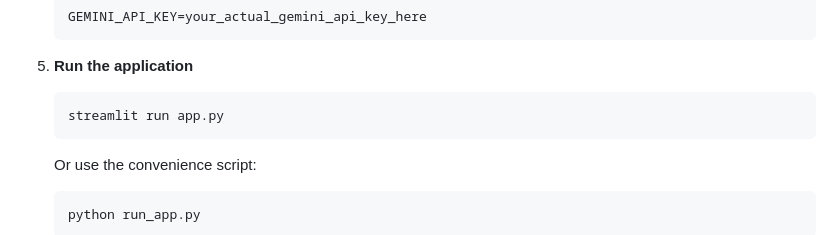
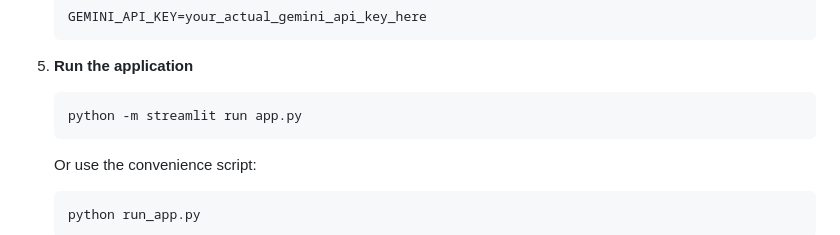
Before and after one commit to baaz11111111-netizen/GENFORGE-, a Markdown page: README.md, the part around the change. Drawn GitHub-style.

Commit message:
Fix Streamlit run command

````diff
--- a/README.md
+++ b/README.md
@@ -72,7 +72,7 @@ GENFORGE is a Streamlit-based application that combines FFmpeg editing pipelines
 
 5. **Run the application**
    ```bash
-   streamlit run app.py
+   python -m streamlit run app.py
    ```
 
    Or use the convenience script:
````
